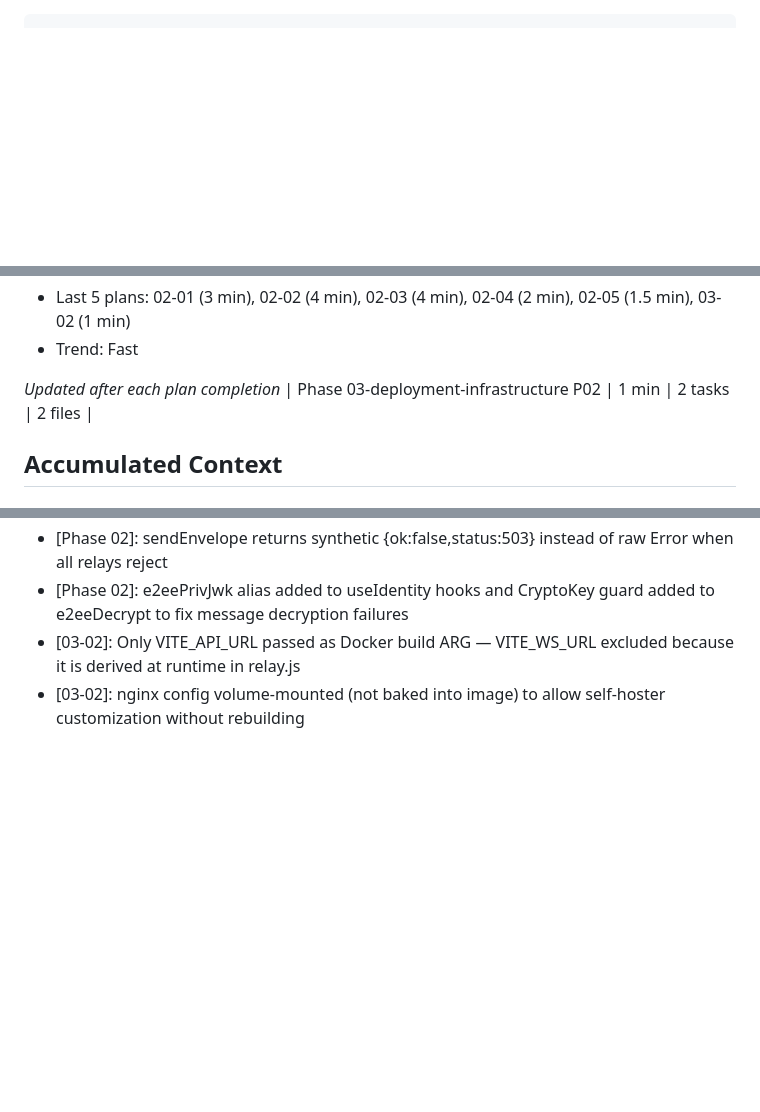
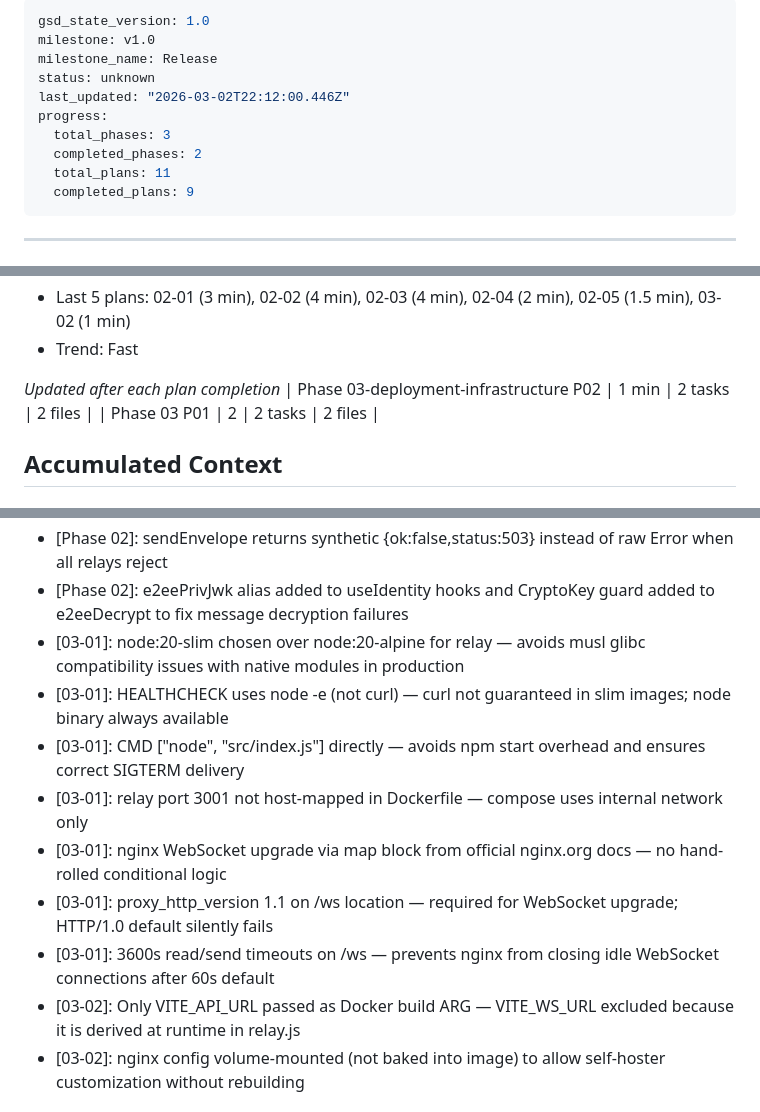
Before and after one commit to Thviry/Dissolvechat, a Markdown page: .planning/STATE.md, 3 parts joined by grey strips. Drawn GitHub-style; blank space fills up the shorter version.

Commit message:
docs(03-01): complete relay Dockerfile and nginx config plan
- SUMMARY.md: node:20-slim relay image and nginx dissolve.conf documented
- STATE.md: 03-01 decisions added, position updated
- ROADMAP.md: phase 3 plan progress updated (2/4 summaries)
- REQUIREMENTS.md: DEPLOY-03 and DEPLOY-04 marked complete

```diff
--- a/.planning/STATE.md
+++ b/.planning/STATE.md
@@ -1,3 +1,16 @@
+---
+gsd_state_version: 1.0
+milestone: v1.0
+milestone_name: Release
+status: unknown
+last_updated: "2026-03-02T22:12:00.446Z"
+progress:
+  total_phases: 3
+  completed_phases: 2
+  total_plans: 11
+  completed_plans: 9
+---
+
 ---
 gsd_state_version: 1.0
 milestone: v1.0
@@ -52,6 +65,7 @@ Progress: [█████░░░░░] 50%
 
 *Updated after each plan completion*
 | Phase 03-deployment-infrastructure P02 | 1 min | 2 tasks | 2 files |
+| Phase 03 P01 | 2 | 2 tasks | 2 files |
 
 ## Accumulated Context
 
@@ -77,6 +91,13 @@ Recent decisions affecting current work:
 - [Phase 02-architecture-shared-core]: Expose CryptoKey under authPrivJwk alias in useIdentity hooks to fix undefined signing key without renaming callers
 - [Phase 02]: sendEnvelope returns synthetic {ok:false,status:503} instead of raw Error when all relays reject
 - [Phase 02]: e2eePrivJwk alias added to useIdentity hooks and CryptoKey guard added to e2eeDecrypt to fix message decryption failures
+- [03-01]: node:20-slim chosen over node:20-alpine for relay — avoids musl glibc compatibility issues with native modules in production
+- [03-01]: HEALTHCHECK uses node -e (not curl) — curl not guaranteed in slim images; node binary always available
+- [03-01]: CMD ["node", "src/index.js"] directly — avoids npm start overhead and ensures correct SIGTERM delivery
+- [03-01]: relay port 3001 not host-mapped in Dockerfile — compose uses internal network only
+- [03-01]: nginx WebSocket upgrade via map block from official nginx.org docs — no hand-rolled conditional logic
+- [03-01]: proxy_http_version 1.1 on /ws location — required for WebSocket upgrade; HTTP/1.0 default silently fails
+- [03-01]: 3600s read/send timeouts on /ws — prevents nginx from closing idle WebSocket connections after 60s default
 - [03-02]: Only VITE_API_URL passed as Docker build ARG — VITE_WS_URL excluded because it is derived at runtime in relay.js
 - [03-02]: nginx config volume-mounted (not baked into image) to allow self-hoster customization without rebuilding
 
```
Also changed, not shown: .planning/REQUIREMENTS.md (+4 -4 lines), 1 other file.
